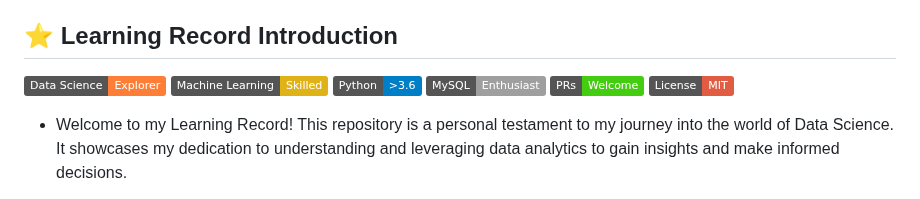
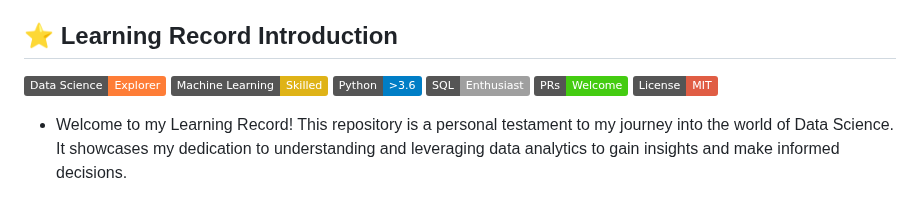
Before and after one commit to Eric-Chung-0511/Learning-Record, a Markdown page: README.md, the part around the change. GitHub-like rendering; badges without logos.

```diff
--- a/README.md
+++ b/README.md
@@ -20,7 +20,7 @@
 [![Data Science](https://img.shields.io/badge/Data_Science-Explorer-orange.svg?logo=tensorflow)](https://www.tensorflow.org/)
 [![Machine Learning](https://img.shields.io/badge/Machine_Learning-Skilled-yellow.svg?logo=scikit-learn)](https://scikit-learn.org/)
 [![Python](https://img.shields.io/badge/Python->3.6-blue.svg?logo=python)](https://www.python.org/)
-[![SQL](https://img.shields.io/badge/MySQL-Enthusiast-lightgrey.svg?logo=mysql)](https://www.mysql.com/)
+[![SQL](https://img.shields.io/badge/SQL-Enthusiast-lightgrey.svg?logo=mysql)](https://www.mysql.com/)
 ![PRs Welcome](https://img.shields.io/badge/PRs-Welcome-brightgreen.svg?logo=github)
 [![License: MIT](https://img.shields.io/badge/License-MIT-red.svg?logo=open-source-initiative)](https://opensource.org/licenses/MIT)
 
```
